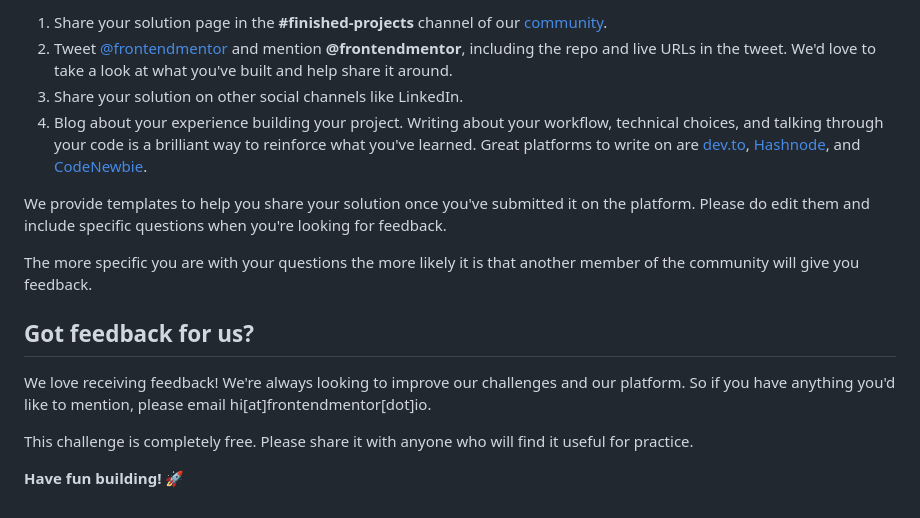
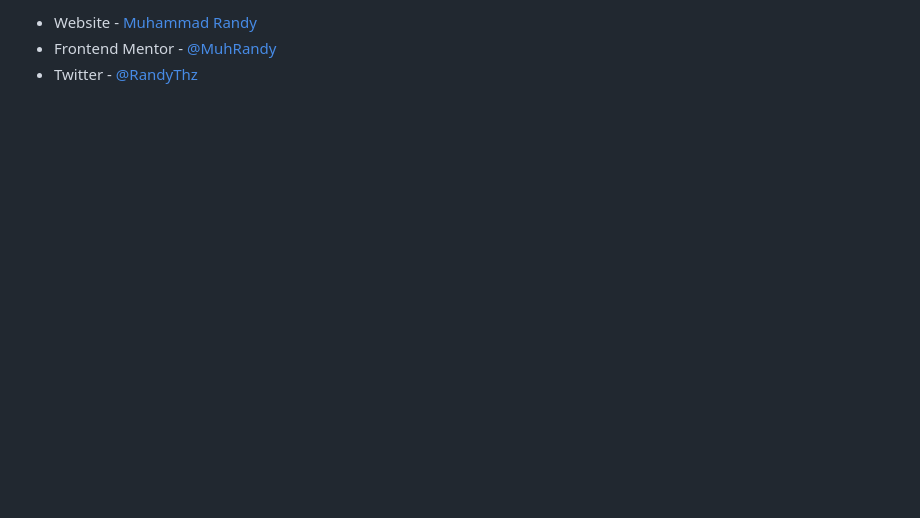
Before and after one commit to MuhRandy/blog-preview-card-main-frontendmentor, a Markdown page: README.md, the part around the change printed below. Rendered like a GitHub page; blank space fills up the shorter version.

```diff
--- a/README.md
+++ b/README.md
@@ -77,17 +103,4 @@ There are multiple places you can share your solution:
 
-1. Share your solution page in the **#finished-projects** channel of our [community](https://www.frontendmentor.io/community).
-2. Tweet [@frontendmentor](https://twitter.com/frontendmentor) and mention **@frontendmentor**, including the repo and live URLs in the tweet. We'd love to take a look at what you've built and help share it around.
-3. Share your solution on other social channels like LinkedIn.
-4. Blog about your experience building your project. Writing about your workflow, technical choices, and talking through your code is a brilliant way to reinforce what you've learned. Great platforms to write on are [dev.to](https://dev.to/), [Hashnode](https://hashnode.com/), and [CodeNewbie](https://community.codenewbie.org/).
-
-We provide templates to help you share your solution once you've submitted it on the platform. Please do edit them and include specific questions when you're looking for feedback.
-
-The more specific you are with your questions the more likely it is that another member of the community will give you feedback.
-
-## Got feedback for us?
-
-We love receiving feedback! We're always looking to improve our challenges and our platform. So if you have anything you'd like to mention, please email hi[at]frontendmentor[dot]io.
-
-This challenge is completely free. Please share it with anyone who will find it useful for practice.
-
-**Have fun building!** 🚀
+- Website - [Muhammad Randy](https://mrandy-portfolio.web.app/)
+- Frontend Mentor - [@MuhRandy](https://www.frontendmentor.io/profile/MuhRandy)
+- Twitter - [@RandyThz](https://twitter.com/RandyThz)
```
Also changed, not shown: other parts of README.md (+70 -44 lines), screenshots/dekstop-preview.png (added), screenshots/hover-preview.png (added), screenshots/mobile-preview.png (added), 2 other files.
